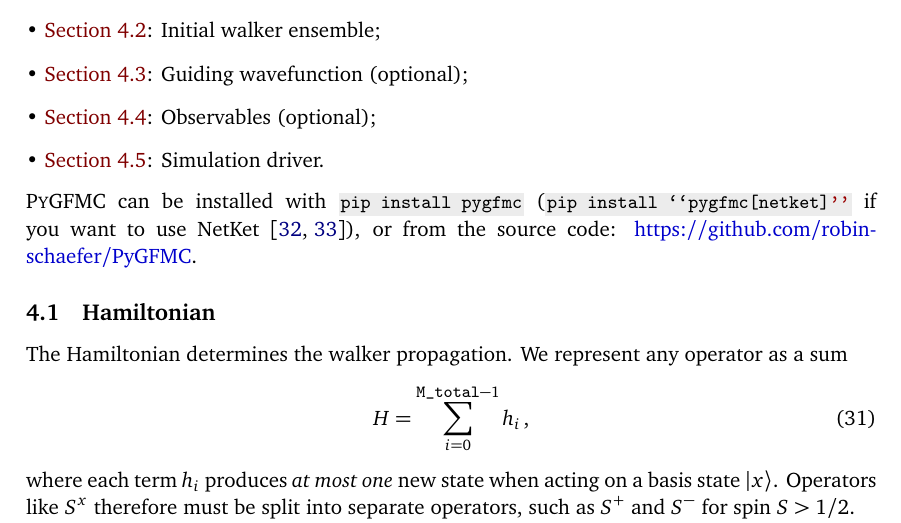
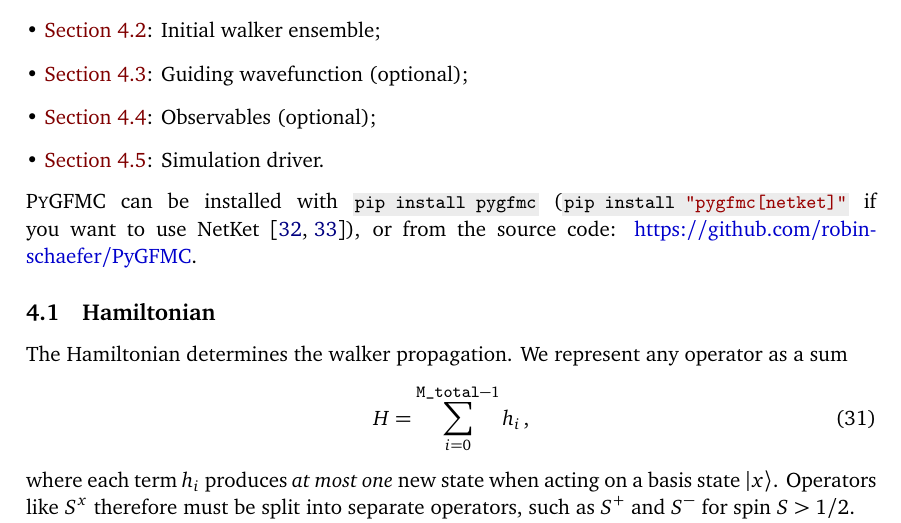
Before and after one commit to robin-schaefer/PyGFMC, a LaTeX document (paper/PyGFMC.tex): part of page 17 of 43, cut so that both start at the same text. Compiled offline with pdfLaTeX.

Commit message:
PyPI instructions

```diff
--- a/paper/PyGFMC.tex
+++ b/paper/PyGFMC.tex
@@ -1119,7 +1119,7 @@ The package is organized around five main components, which we describe in turn:
 	\item[] \textbullet\ \autoref{sec:pkg:obs}: Observables (optional);
 	\item[] \textbullet\ \autoref{sec:pkg:driver}: Simulation driver.
 \end{list}
-\PyGFMC{} can be installed with \textbf{\pyinline{pip install pygfmc}} (\textbf{\pyinline{pip install ``pygfmc[netket]''}} if you want to use NetKet~\cite{SciPostPhysCodeb.7,SciPostPhysCodeb.7-r3.4}), or from the source code: \repo.
+\PyGFMC{} can be installed with \textbf{\pyinline{pip install pygfmc}} (\textbf{\pyinline{pip install "pygfmc[netket]"}} if you want to use NetKet~\cite{SciPostPhysCodeb.7,SciPostPhysCodeb.7-r3.4}), or from the source code: \repo.
 
 \subsection{Hamiltonian}\label{sec:pkg:hamiltonian}
 The Hamiltonian determines the walker propagation.
```
Also changed, not shown: paper/PyGFMC.pdf.
